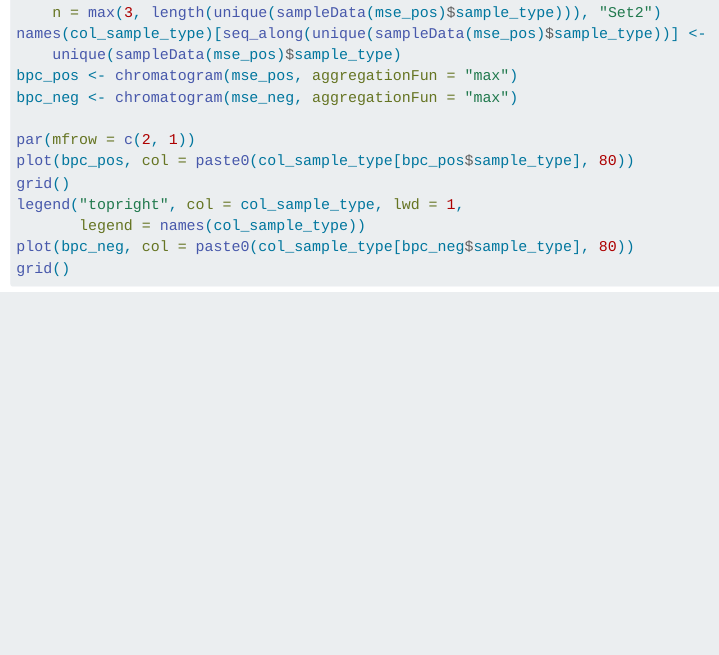
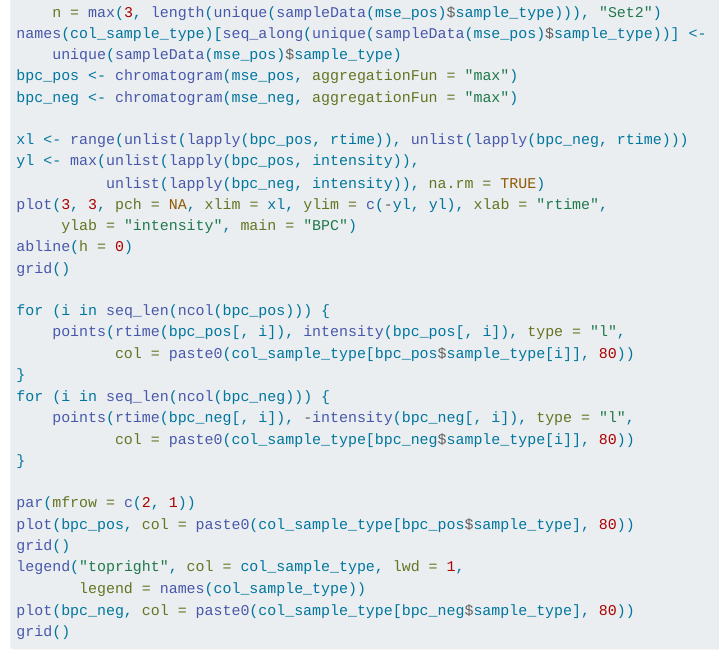
Before and after one commit to philouail/HUMAN_Ring_Trial, a Quarto document (hmgu.qmd): the page in a window 1100 px wide, from 1410 px down. Rendered offline with R 4.5, knitr and Pandoc in place of Quarto, with nearby package versions; long lines of code are wrapped.

Commit message:
Add BPC "mirror" plot

```diff
--- a/hmgu.qmd
+++ b/hmgu.qmd
@@ -79,6 +79,23 @@ names(col_sample_type)[seq_along(unique(sampleData(mse_pos)$sample_type))] <-
     unique(sampleData(mse_pos)$sample_type)
 bpc_pos <- chromatogram(mse_pos, aggregationFun = "max")
 bpc_neg <- chromatogram(mse_neg, aggregationFun = "max")
+
+xl <- range(unlist(lapply(bpc_pos, rtime)), unlist(lapply(bpc_neg, rtime)))
+yl <- max(unlist(lapply(bpc_pos, intensity)),
+          unlist(lapply(bpc_neg, intensity)), na.rm = TRUE)
+plot(3, 3, pch = NA, xlim = xl, ylim = c(-yl, yl), xlab = "rtime",
+     ylab = "intensity", main = "BPC")
+abline(h = 0)
+grid()
+
+for (i in seq_len(ncol(bpc_pos))) {
+    points(rtime(bpc_pos[, i]), intensity(bpc_pos[, i]), type = "l",
+           col = paste0(col_sample_type[bpc_pos$sample_type[i]], 80))
+}
+for (i in seq_len(ncol(bpc_neg))) {
+    points(rtime(bpc_neg[, i]), -intensity(bpc_neg[, i]), type = "l",
+           col = paste0(col_sample_type[bpc_neg$sample_type[i]], 80))
+}
 
 par(mfrow = c(2, 1))
 plot(bpc_pos, col = paste0(col_sample_type[bpc_pos$sample_type], 80))
```
